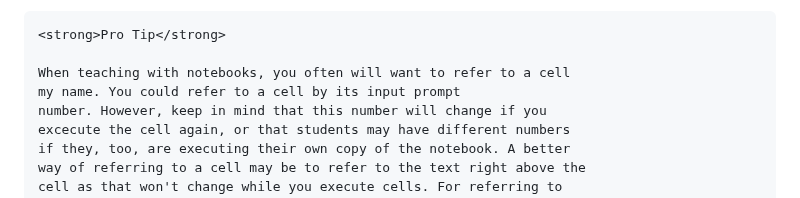
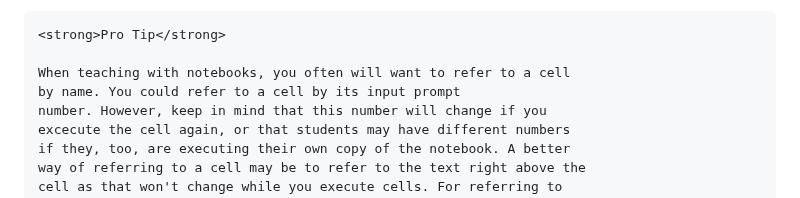
Before and after one commit to jupyter4edu/jupyter-edu-book, a Markdown page: 05-jupyter-ecosystem.md, the part around the change. Drawn GitHub-style.

Commit message:
Fix typo: "cell my name" -> "cell by name"

```diff
--- a/05-jupyter-ecosystem.md
+++ b/05-jupyter-ecosystem.md
@@ -55,7 +55,7 @@ its prompt will read `In [1]:`.
 <strong>Pro Tip</strong>
 
 When teaching with notebooks, you often will want to refer to a cell
-my name. You could refer to a cell by its input prompt
+by name. You could refer to a cell by its input prompt
 number. However, keep in mind that this number will change if you
 excecute the cell again, or that students may have different numbers
 if they, too, are executing their own copy of the notebook. A better
```
